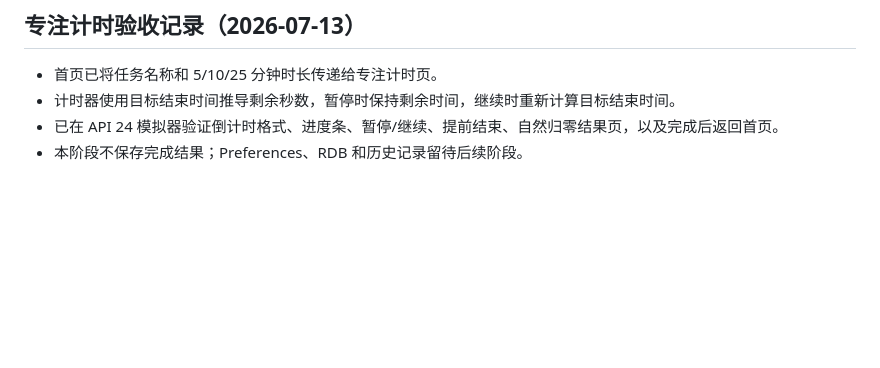
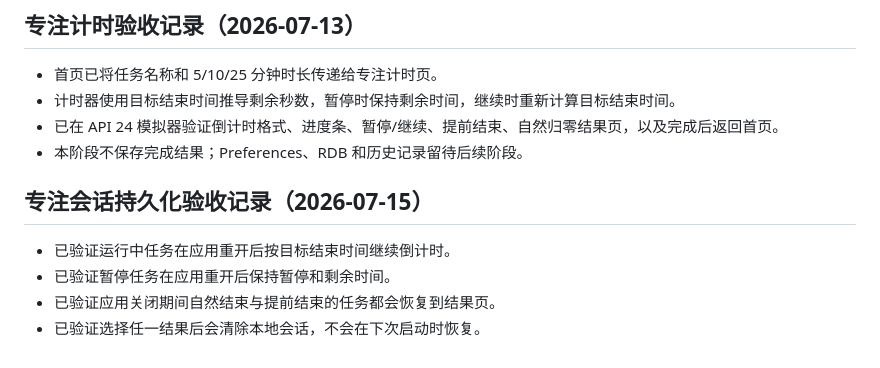
Before and after one commit to niule984-spec/fjyzx.github.io, a Markdown page: NextThing/README.md, the part around the change. GitHub-like rendering; blank space fills up the shorter version.

Commit message:
docs: record focus session persistence verification

```diff
--- a/NextThing/README.md
+++ b/NextThing/README.md
@@ -68,3 +68,10 @@ Task 5 已完成 build/install/start 验证。Task 6 已将首页文本设置为
 - 计时器使用目标结束时间推导剩余秒数，暂停时保持剩余时间，继续时重新计算目标结束时间。
 - 已在 API 24 模拟器验证倒计时格式、进度条、暂停/继续、提前结束、自然归零结果页，以及完成后返回首页。
 - 本阶段不保存完成结果；Preferences、RDB 和历史记录留待后续阶段。
+
+## 专注会话持久化验收记录（2026-07-15）
+
+- 已验证运行中任务在应用重开后按目标结束时间继续倒计时。
+- 已验证暂停任务在应用重开后保持暂停和剩余时间。
+- 已验证应用关闭期间自然结束与提前结束的任务都会恢复到结果页。
+- 已验证选择任一结果后会清除本地会话，不会在下次启动时恢复。
```
